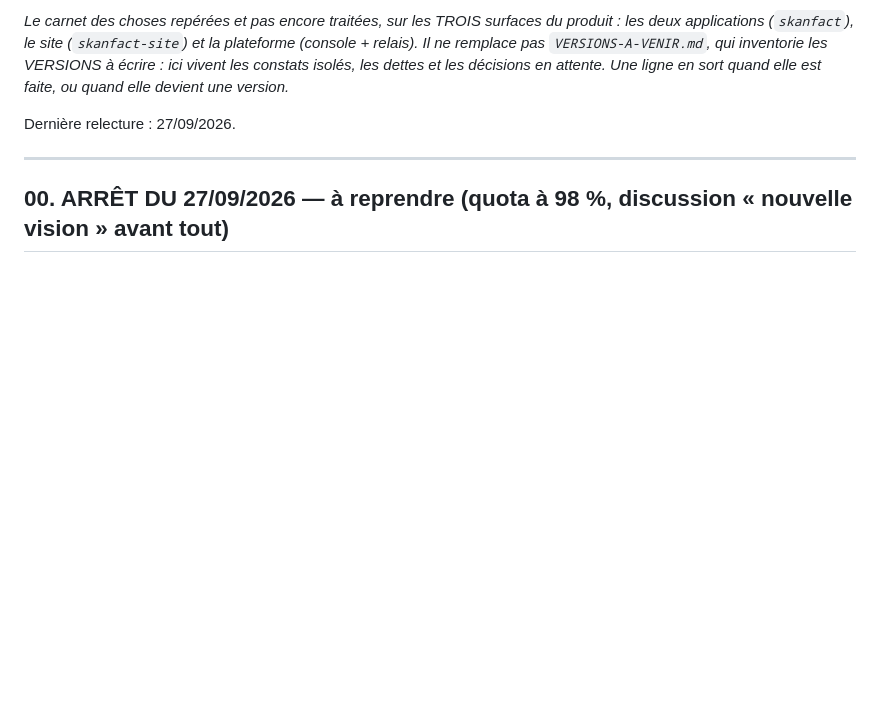
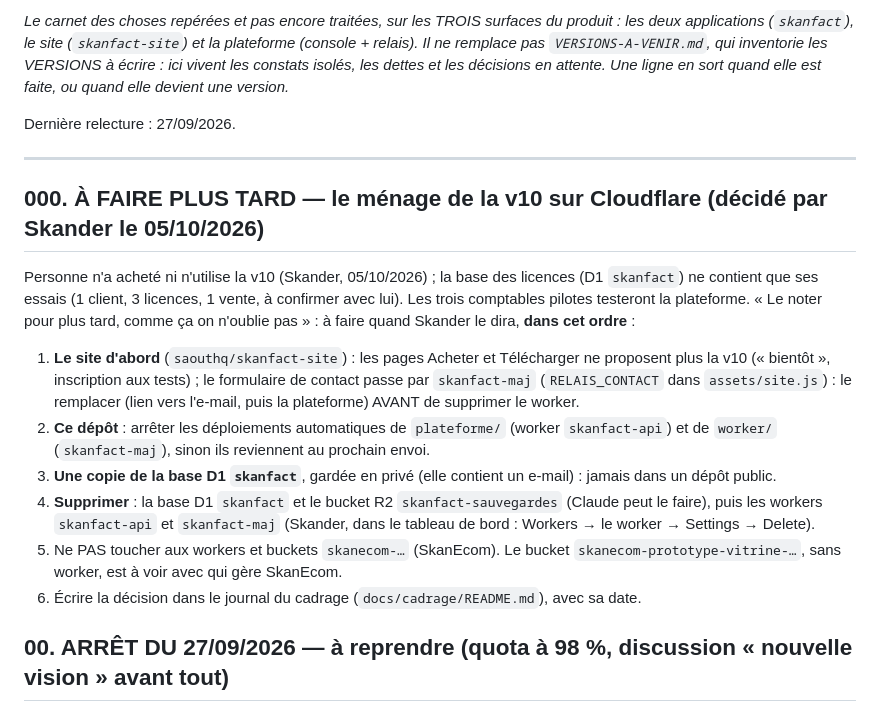
Before and after one commit to saouthq/skanfact, a Markdown page: docs/application-actuelle/A-FAIRE.md, the part around the change. Rendered like a GitHub page; blank space fills up the shorter version.

Commit message:
Carnet : le ménage de la v10 sur Cloudflare, à faire plus tard (décidé le 05/10/2026)
Co-Authored-By: Claude Opus 5.5 <noreply@anthropic.com>
Claude-Session: https://claude.ai/code/session_012MQqUUPGSc62eVaUpWFgpR

```diff
--- a/docs/application-actuelle/A-FAIRE.md
+++ b/docs/application-actuelle/A-FAIRE.md
@@ -11,6 +11,24 @@ quand elle devient une version.*
 Dernière relecture : 27/09/2026.
 
 ---
+
+## 000. À FAIRE PLUS TARD — le ménage de la v10 sur Cloudflare (décidé par Skander le 05/10/2026)
+
+Personne n'a acheté ni n'utilise la v10 (Skander, 05/10/2026) ; la base des licences (D1 `skanfact`) ne contient que
+ses essais (1 client, 3 licences, 1 vente, à confirmer avec lui). Les trois comptables pilotes testeront la
+plateforme. « Le noter pour plus tard, comme ça on n'oublie pas » : à faire quand Skander le dira, **dans cet ordre** :
+
+1. **Le site d'abord** (`saouthq/skanfact-site`) : les pages Acheter et Télécharger ne proposent plus la v10 (« bientôt »,
+   inscription aux tests) ; le formulaire de contact passe par `skanfact-maj` (`RELAIS_CONTACT` dans `assets/site.js`) :
+   le remplacer (lien vers l'e-mail, puis la plateforme) AVANT de supprimer le worker.
+2. **Ce dépôt** : arrêter les déploiements automatiques de `plateforme/` (worker `skanfact-api`) et de `worker/`
+   (`skanfact-maj`), sinon ils reviennent au prochain envoi.
+3. **Une copie de la base D1 `skanfact`**, gardée en privé (elle contient un e-mail) : jamais dans un dépôt public.
+4. **Supprimer** : la base D1 `skanfact` et le bucket R2 `skanfact-sauvegardes` (Claude peut le faire), puis les workers
+   `skanfact-api` et `skanfact-maj` (Skander, dans le tableau de bord : Workers → le worker → Settings → Delete).
+5. Ne PAS toucher aux workers et buckets `skanecom-…` (SkanEcom). Le bucket `skanecom-prototype-vitrine-…`, sans
+   worker, est à voir avec qui gère SkanEcom.
+6. Écrire la décision dans le journal du cadrage (`docs/cadrage/README.md`), avec sa date.
 
 ## 00. ARRÊT DU 27/09/2026 — à reprendre (quota à 98 %, discussion « nouvelle vision » avant tout)
 
```
